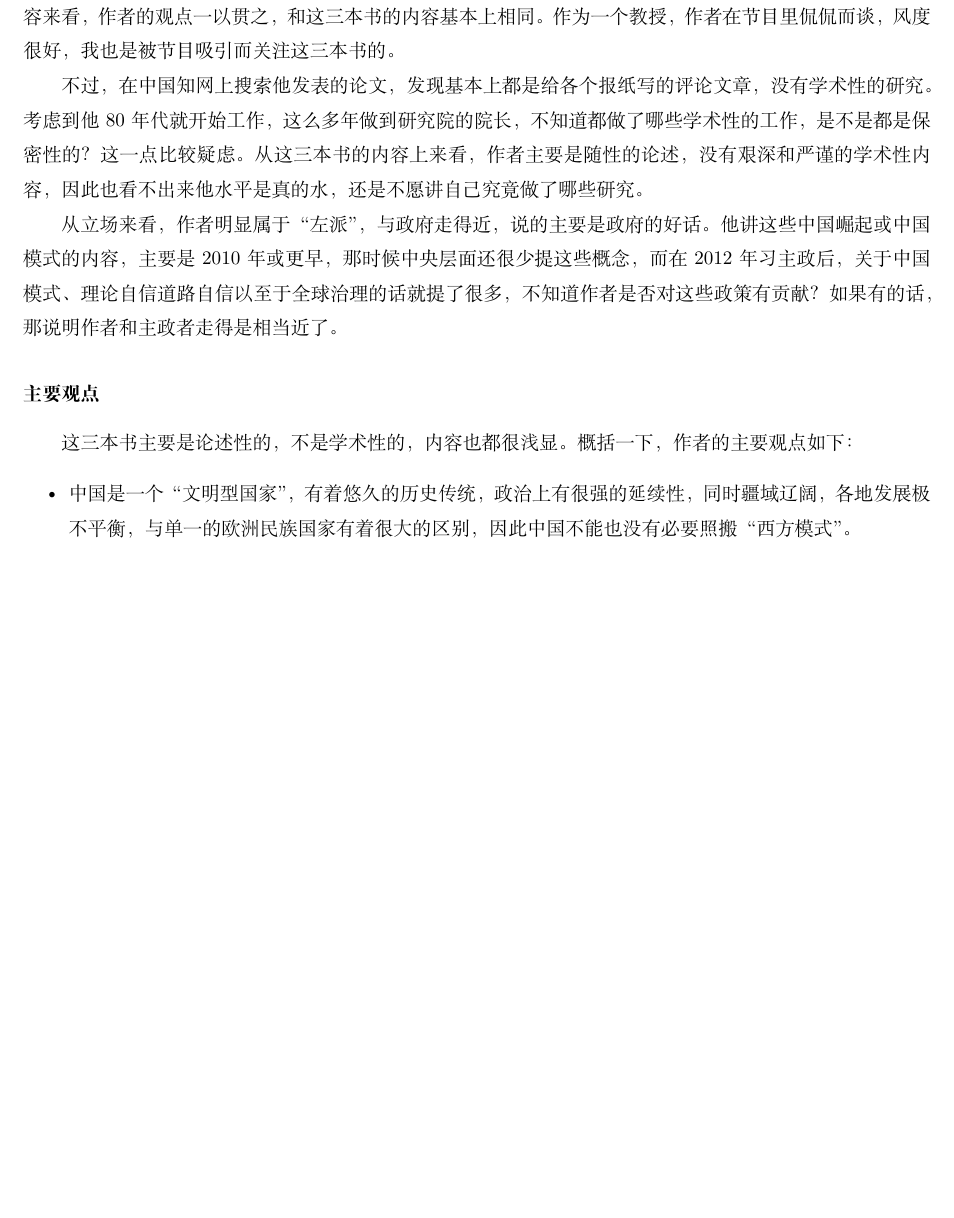
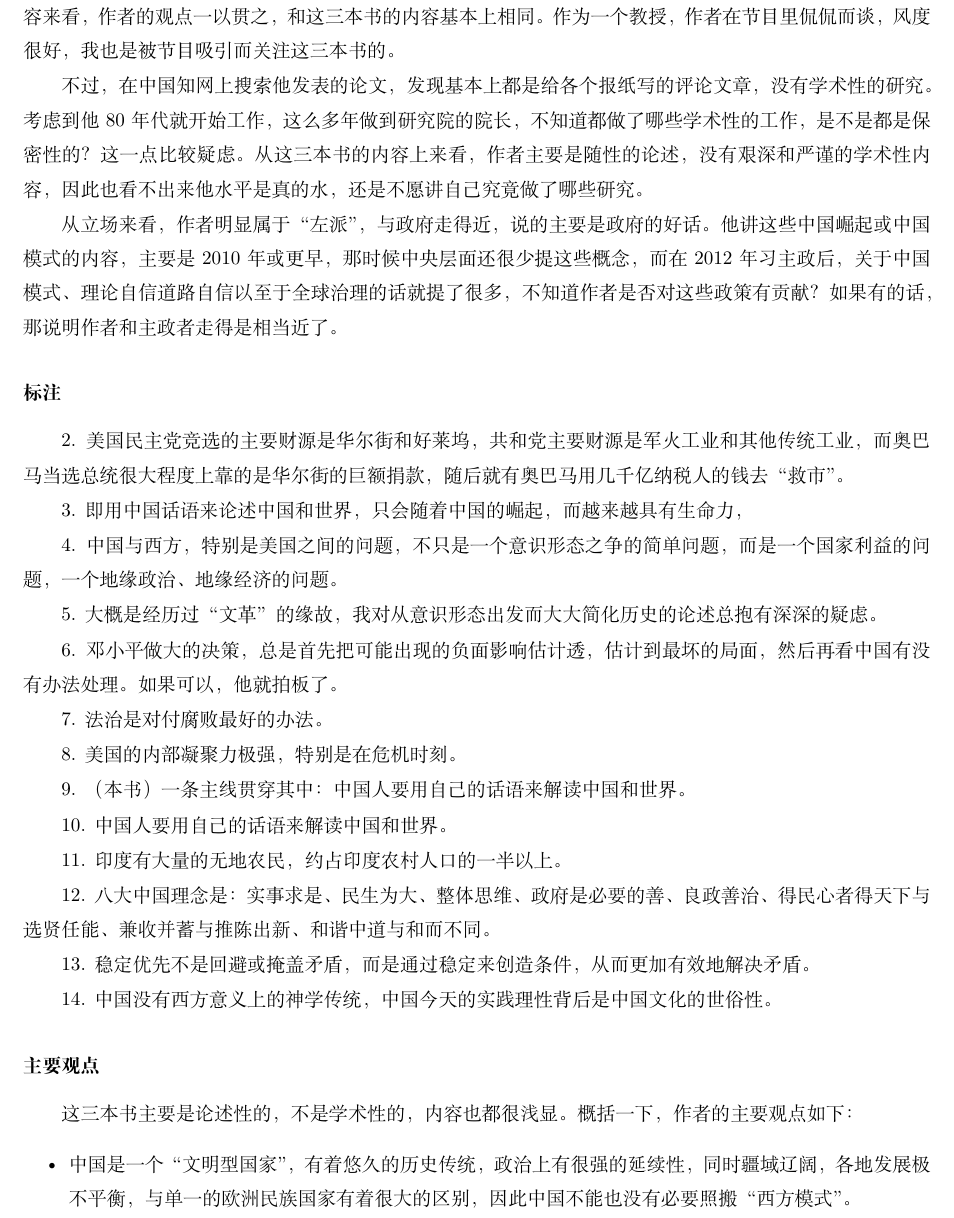
Before and after one commit to steven-ban/book_movie, a LaTeX thesis (main.tex, which reads zhangweiwei.tex): part of page 34 of 211, cut so that both start at the same text, the shorter picture padded with empty space. Compiled offline with XeLaTeX.

Commit message:
添加《中国震撼》三部曲的标注

```diff
--- a/zhangweiwei.tex
+++ b/zhangweiwei.tex
@@ -12,6 +12,34 @@
 不过，在中国知网上搜索他发表的论文，发现基本上都是给各个报纸写的评论文章，没有学术性的研究。考虑到他80年代就开始工作，这么多年做到研究院的院长，不知道都做了哪些学术性的工作，是不是都是保密性的？这一点比较疑虑。从这三本书的内容上来看，作者主要是随性的论述，没有艰深和严谨的学术性内容，因此也看不出来他水平是真的水，还是不愿讲自己究竟做了哪些研究。
 
 从立场来看，作者明显属于“左派”，与政府走得近，说的主要是政府的好话。他讲这些中国崛起或中国模式的内容，主要是2010年或更早，那时候中央层面还很少提这些概念，而在2012年习主政后，关于中国模式、理论自信道路自信以至于全球治理的话就提了很多，不知道作者是否对这些政策有贡献？如果有的话，那说明作者和主政者走得是相当近了。
+
+\subsubsection{标注}
+
+2. 美国民主党竞选的主要财源是华尔街和好莱坞，共和党主要财源是军火工业和其他传统工业，而奥巴马当选总统很大程度上靠的是华尔街的巨额捐款，随后就有奥巴马用几千亿纳税人的钱去“救市”。
+
+3. 即用中国话语来论述中国和世界，只会随着中国的崛起，而越来越具有生命力，
+
+4. 中国与西方，特别是美国之间的问题，不只是一个意识形态之争的简单问题，而是一个国家利益的问题，一个地缘政治、地缘经济的问题。
+
+5. 大概是经历过“文革”的缘故，我对从意识形态出发而大大简化历史的论述总抱有深深的疑虑。
+
+6. 邓小平做大的决策，总是首先把可能出现的负面影响估计透，估计到最坏的局面，然后再看中国有没有办法处理。如果可以，他就拍板了。
+
+7. 法治是对付腐败最好的办法。
+
+8. 美国的内部凝聚力极强，特别是在危机时刻。
+
+9. （本书）一条主线贯穿其中：中国人要用自己的话语来解读中国和世界。
+
+10. 中国人要用自己的话语来解读中国和世界。
+
+11. 印度有大量的无地农民，约占印度农村人口的一半以上。
+
+12. 八大中国理念是：实事求是、民生为大、整体思维、政府是必要的善、良政善治、得民心者得天下与选贤任能、兼收并蓄与推陈出新、和谐中道与和而不同。
+
+13. 稳定优先不是回避或掩盖矛盾，而是通过稳定来创造条件，从而更加有效地解决矛盾。
+
+14. 中国没有西方意义上的神学传统，中国今天的实践理性背后是中国文化的世俗性。
 
 \subsubsection{主要观点}
 
```
